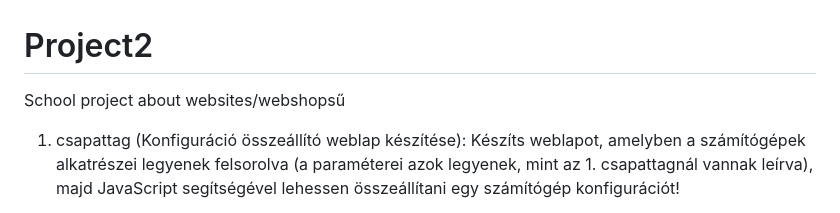
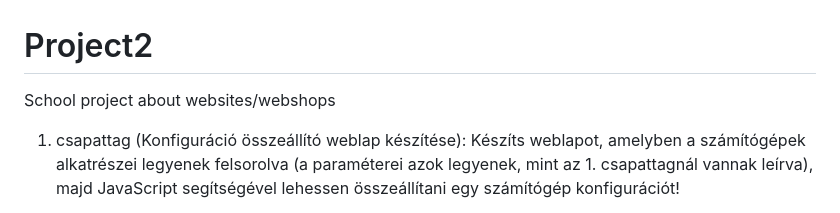
Before and after one commit to KBencee/Project2, a Markdown page: README.md, the part around the change. Drawn GitHub-style.

```diff
--- a/README.md
+++ b/README.md
@@ -1,5 +1,5 @@
 # Project2
-School project about websites/webshopsű
+School project about websites/webshops
 
 1. csapattag (Konfiguráció összeállító weblap készítése):
 Készíts weblapot, amelyben a számítógépek alkatrészei legyenek felsorolva (a paraméterei azok legyenek, mint az 1. csapattagnál vannak leírva), majd JavaScript segítségével lehessen összeállítani egy számítógép konfigurációt!
```
